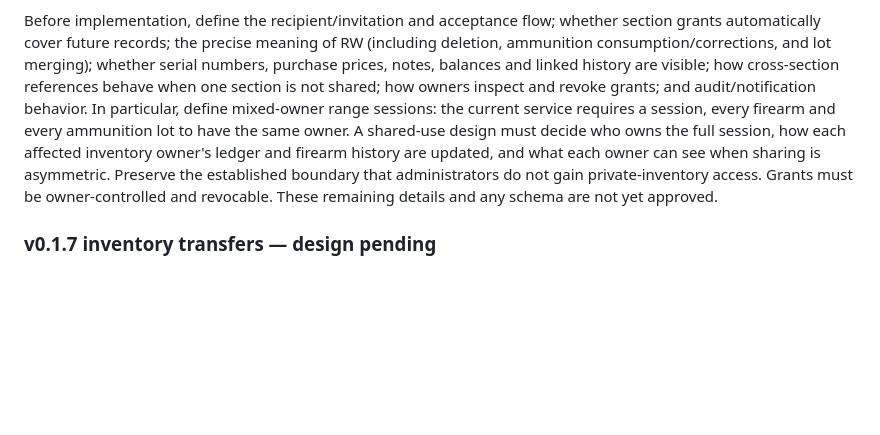
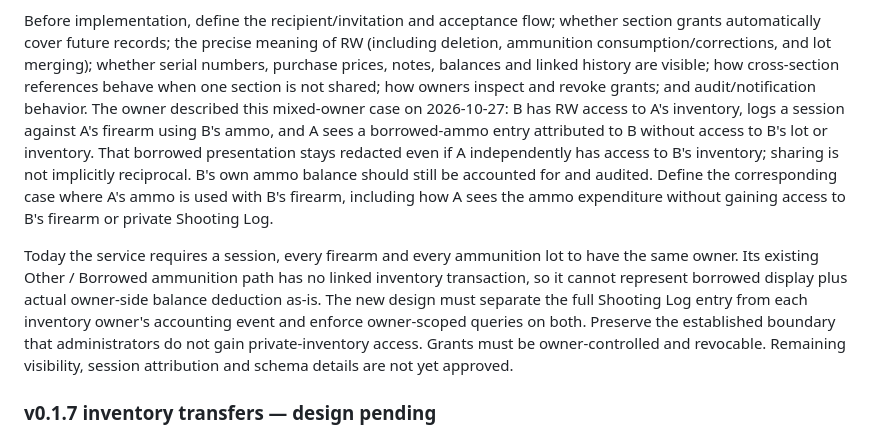
Before and after one commit to kennithjanderson/armory-ledger, a Markdown page: docs/ROADMAP.md, the part around the change. GitHub-like rendering; blank space fills up the shorter version.

Commit message:
docs: define asymmetric borrowed-ammo sharing

```diff
--- a/docs/ROADMAP.md
+++ b/docs/ROADMAP.md
@@ -322,14 +322,25 @@ whether section grants automatically cover future records; the precise meaning o
 RW (including deletion, ammunition consumption/corrections, and lot merging);
 whether serial numbers, purchase prices, notes, balances and linked history are
 visible; how cross-section references behave when one section is not shared; how
-owners inspect and revoke grants; and audit/notification behavior. In particular,
-define mixed-owner range sessions: the current service requires a session, every
-firearm and every ammunition lot to have the same owner. A shared-use design must
-decide who owns the full session, how each affected inventory owner's ledger and
-firearm history are updated, and what each owner can see when sharing is
-asymmetric. Preserve the established boundary that administrators do not gain
-private-inventory access. Grants must be owner-controlled and revocable. These
-remaining details and any schema are not yet approved.
+owners inspect and revoke grants; and audit/notification behavior. The owner
+described this mixed-owner case on 2026-10-27: B has RW access to A's inventory,
+logs a session against A's firearm using B's ammo, and A sees a borrowed-ammo
+entry attributed to B without access to B's lot or inventory. That borrowed
+presentation stays redacted even if A independently has access to B's inventory;
+sharing is not implicitly reciprocal. B's own ammo balance should still be
+accounted for and audited. Define the corresponding case where A's ammo is used
+with B's firearm, including how A sees the ammo expenditure without gaining
+access to B's firearm or private Shooting Log.
+
+Today the service requires a session, every firearm and every ammunition lot to
+have the same owner. Its existing Other / Borrowed ammunition path has no linked
+inventory transaction, so it cannot represent borrowed display plus actual
+owner-side balance deduction as-is. The new design must separate the full
+Shooting Log entry from each inventory owner's accounting event and enforce
+owner-scoped queries on both. Preserve the established boundary that
+administrators do not gain private-inventory access. Grants must be
+owner-controlled and revocable. Remaining visibility, session attribution and
+schema details are not yet approved.
 
 ### v0.1.7 inventory transfers — design pending
 
```
